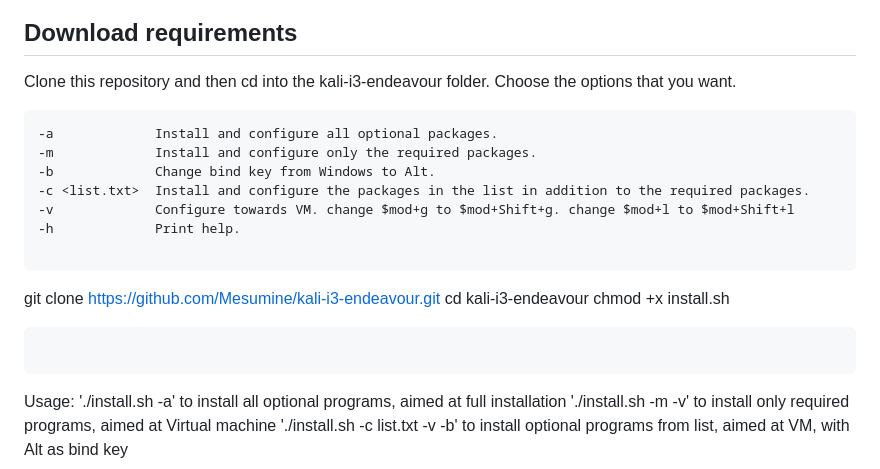
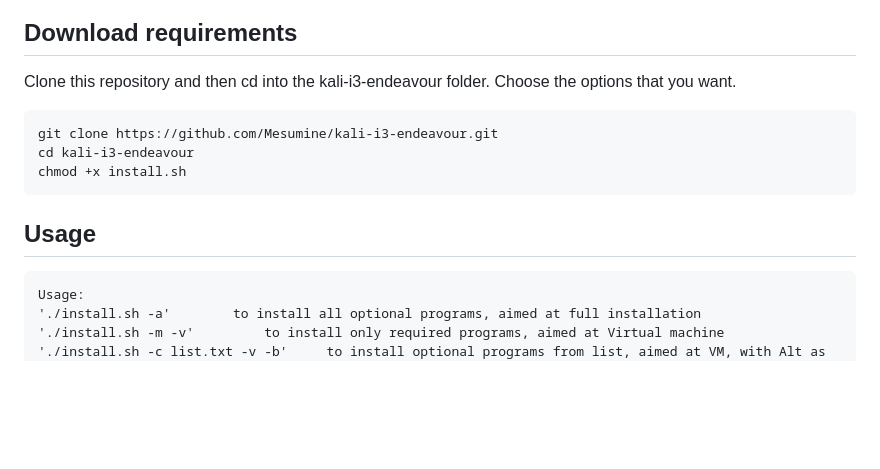
Before and after one commit to Mesumine/kali-i3-endeavour, a Markdown page: README.md, the part around the change. GitHub-like rendering; blank space fills up the shorter version.

````diff
--- a/README.md
+++ b/README.md
@@ -17,19 +17,11 @@ I'm a huge fan of endeavourOS and use it as my daily driver. However, I understa
 
 Clone this repository and then cd into the kali-i3-endeavour folder. Choose the options that you want.
  ```
- -a             Install and configure all optional packages.
- -m             Install and configure only the required packages.
- -b             Change bind key from Windows to Alt.
- -c <list.txt>  Install and configure the packages in the list in addition to the required packages.
- -v             Configure towards VM. change $mod+g to $mod+Shift+g. change $mod+l to $mod+Shift+l
- -h             Print help.
-
-```
 git clone https://github.com/Mesumine/kali-i3-endeavour.git
 cd kali-i3-endeavour
 chmod +x install.sh
 ```
-
+## Usage
 ```
 Usage:
 './install.sh -a'		 to install all optional programs, aimed at full installation
````
